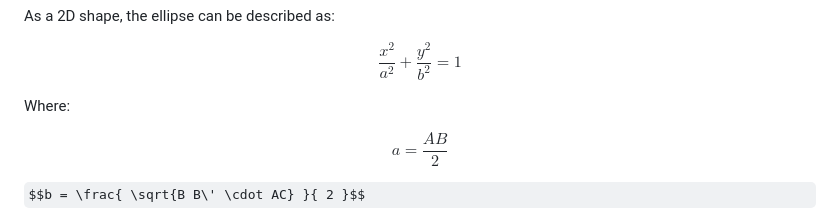
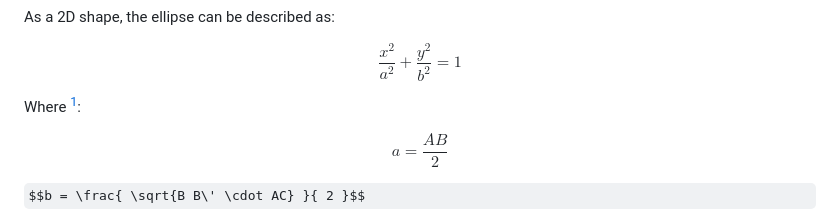
Before and after one commit to Amarthgul/PersonalCodes, a Markdown page: OSU/DESIGN6400/README.md, the part around one of its changes. GitHub-like rendering; some formulas as TeX source.

Commit message:
Attempted adding footnotes

```diff
--- a/OSU/DESIGN6400/README.md
+++ b/OSU/DESIGN6400/README.md
@@ -369,7 +369,7 @@ As a 2D shape, the ellipse can be described as:
 
 $$\frac{x ^ 2}{a ^ 2} + \frac{y ^ 2}{b ^ 2} = 1$$
 
-Where:
+Where [^1]:
 
 $$a = \frac{AB}{2}$$
 
```
Also changed, not shown: other parts of OSU/DESIGN6400/README.md (+3 -0 lines).
